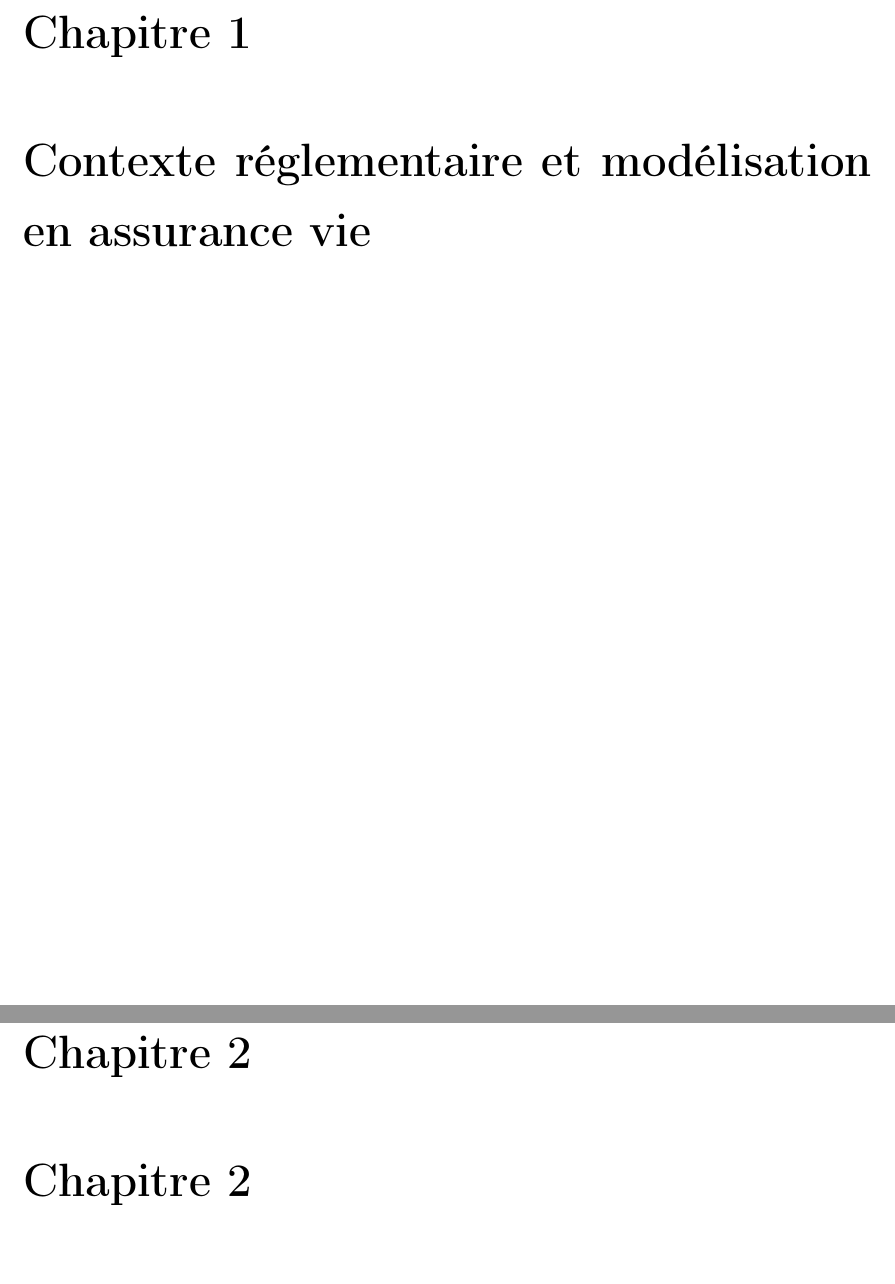
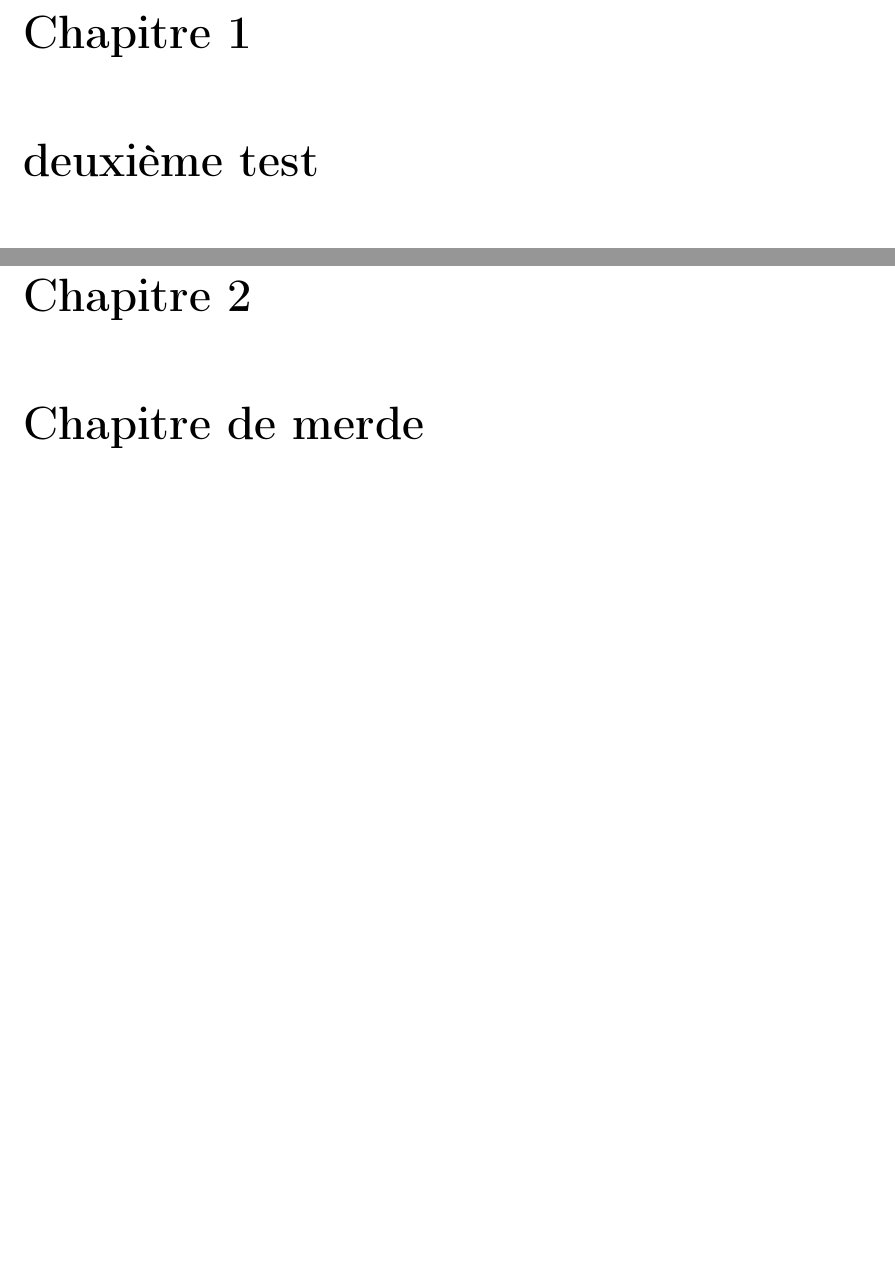
Before and after one commit to eliotneh-alt/memoire-ia-eliot-nehme, a LaTeX thesis (code_latex/main.tex, which reads code_latex/2_chapitres/chapitre1.tex, code_latex/2_chapitres/chapitre2.tex): two parts of pages 10 and 13 of 38, joined at a grey line, cut so that both start at the same text, the shorter picture padded with empty space. Compiled offline with pdfLaTeX.

Commit message:
je vais nommer les chapitres

```diff
--- a/code_latex/2_chapitres/chapitre1.tex
+++ b/code_latex/2_chapitres/chapitre1.tex
@@ -1,4 +1,4 @@
-\chapter{Contexte réglementaire et modélisation en assurance vie}
+\chapter{deuxième test}
 \label{chap:contexte}
 \newpage
 \section{Les spécificités des produits d'assurance vie épargne}
--- a/code_latex/2_chapitres/chapitre2.tex
+++ b/code_latex/2_chapitres/chapitre2.tex
@@ -1,4 +1,4 @@
-\chapter{Chapitre 2}
+\chapter{Chapitre de merde}
 \section{jffjfjjf}
 \subsection{ffddfdfs}
 \section{jffjejjf}
```
Also changed, not shown: code_latex/1_preambule/4_synthesis.tex (+1 -1 lines), code_latex/1_preambule/5_introduction.tex (+1 -0 lines), code_latex/main.pdf, 1 other file.
